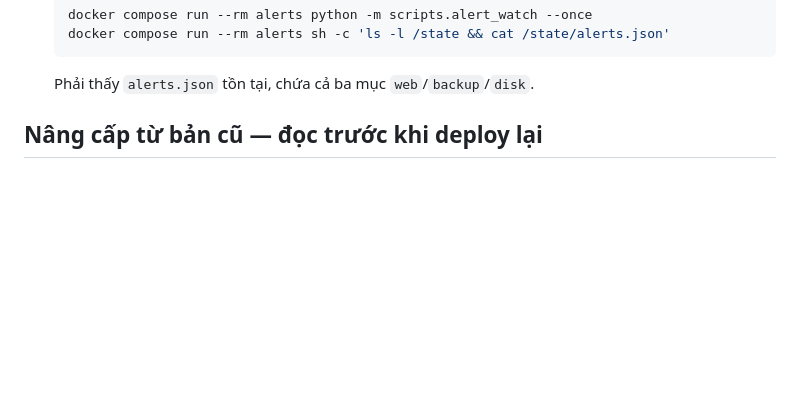
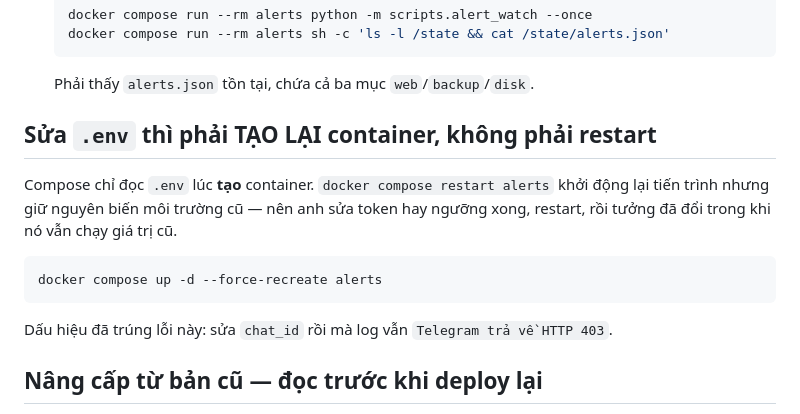
Before and after one commit to minhduong101000/hotel_management_system, a Markdown page: docs/runbooks/telegram-alerts.md, the part around the change. GitHub-like rendering; blank space fills up the shorter version.

Commit message:
docs: note that editing .env needs a container recreate, not a restart
Co-Authored-By: Claude Fable 5 <noreply@anthropic.com>

````diff
--- a/docs/runbooks/telegram-alerts.md
+++ b/docs/runbooks/telegram-alerts.md
@@ -29,6 +29,18 @@
    docker compose run --rm alerts sh -c 'ls -l /state && cat /state/alerts.json'
    ```
    Phải thấy `alerts.json` tồn tại, chứa cả ba mục `web`/`backup`/`disk`.
+
+## Sửa `.env` thì phải TẠO LẠI container, không phải restart
+
+Compose chỉ đọc `.env` lúc **tạo** container. `docker compose restart alerts` khởi
+động lại tiến trình nhưng giữ nguyên biến môi trường cũ — nên anh sửa token hay
+ngưỡng xong, restart, rồi tưởng đã đổi trong khi nó vẫn chạy giá trị cũ.
+
+```bash
+docker compose up -d --force-recreate alerts
+```
+
+Dấu hiệu đã trúng lỗi này: sửa `chat_id` rồi mà log vẫn `Telegram trả về HTTP 403`.
 
 ## Nâng cấp từ bản cũ — đọc trước khi deploy lại
 
````
